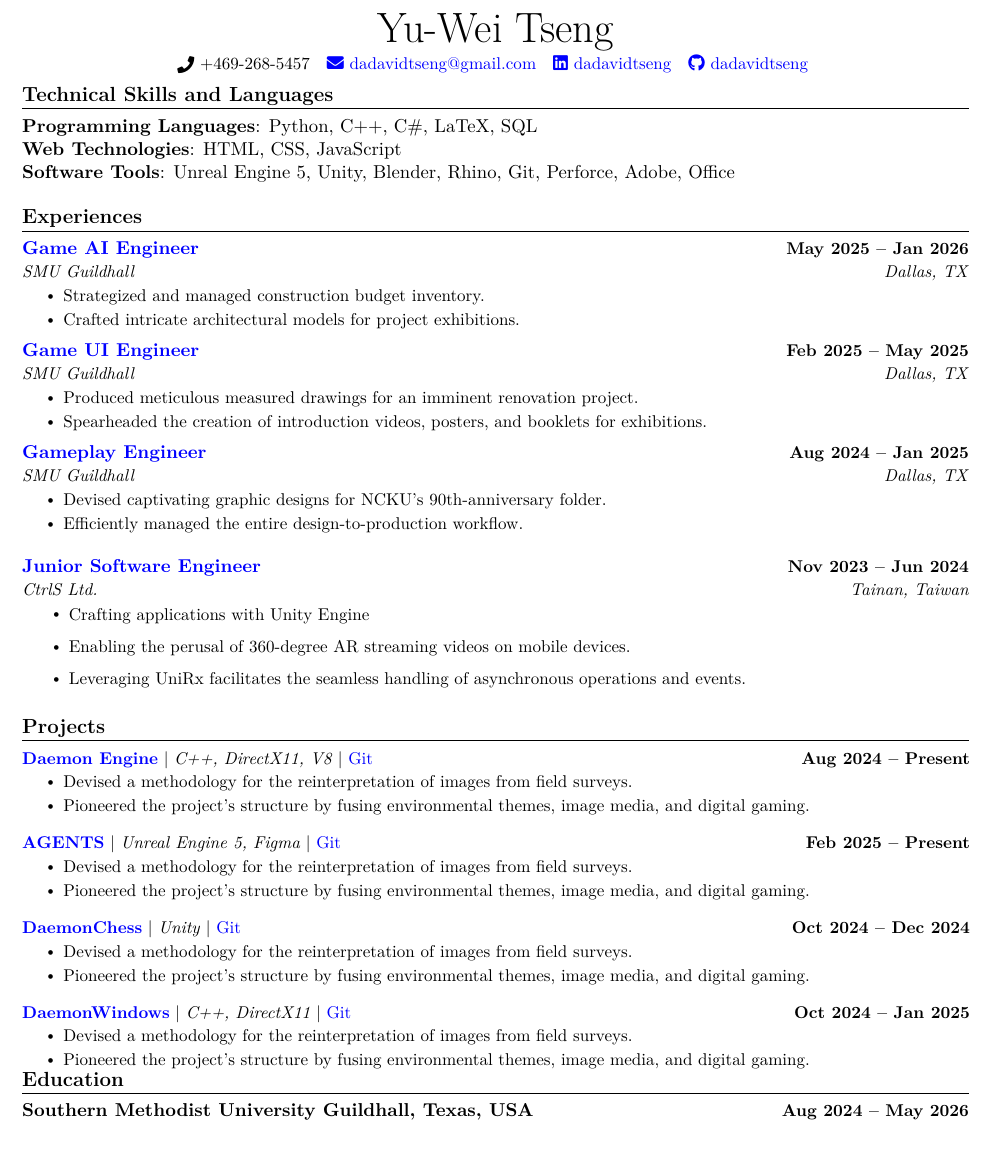
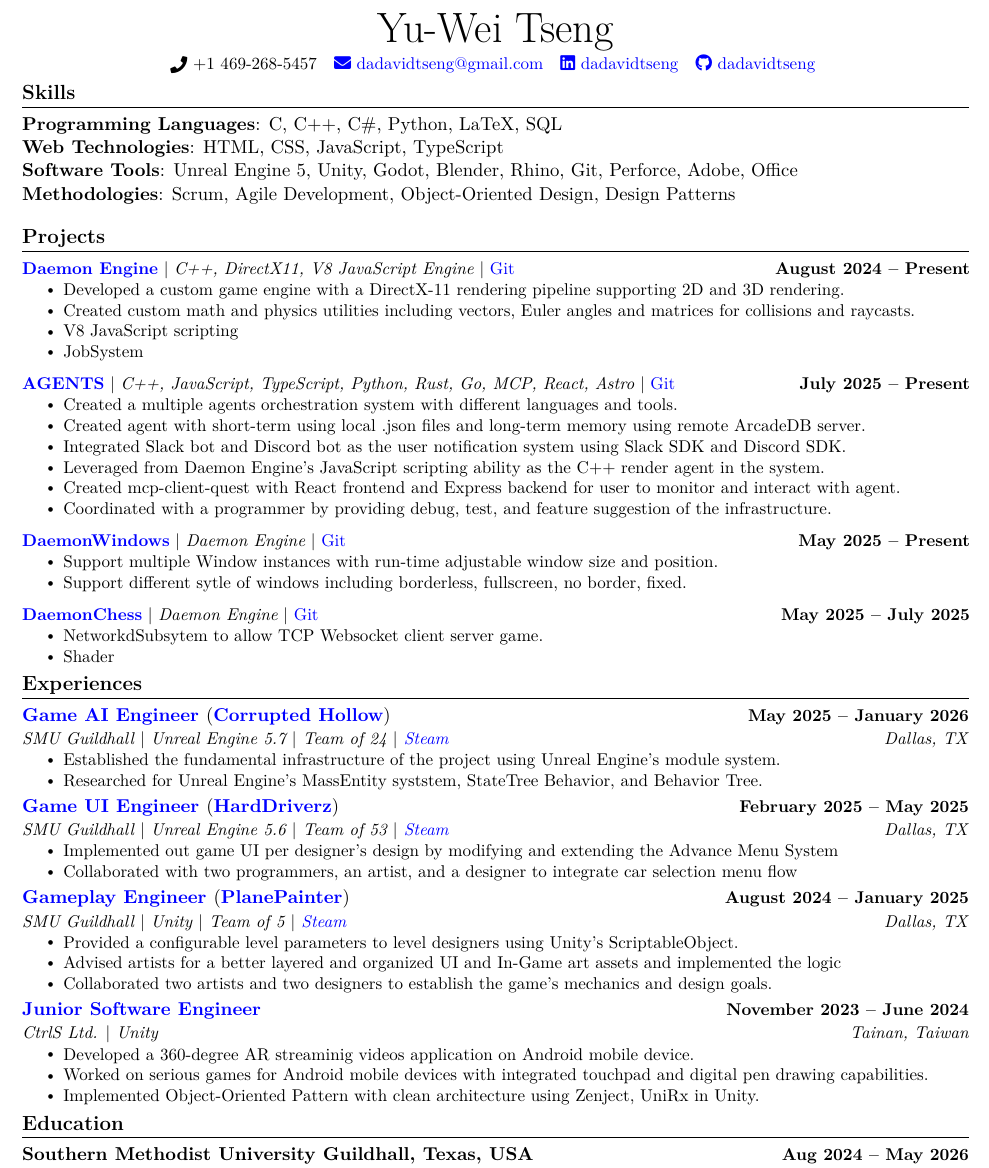
Before and after one commit to dadavidtseng/YuWeiTseng, a LaTeX CV (YuWeiTseng/YuWeiTseng_Resume.tex): part of the page, cut so that both start at the same text, the shorter picture padded with empty space. The pictures show the PDF file YuWeiTseng/YuWeiTseng_Resume.pdf that the author committed with the source.

Commit message:
update: fill in correct bullet points and url links

```diff
--- a/YuWeiTseng/YuWeiTseng_Resume.tex
+++ b/YuWeiTseng/YuWeiTseng_Resume.tex
@@ -126,7 +126,7 @@
 {\Huge Yu-Wei Tseng}
 \\ \vspace{1pt}
 \small
-\raisebox{-0.1\height}\faPhone\ +469-268-5457 ~
+\raisebox{-0.1\height}\faPhone\ +1 469-268-5457 ~
 \href{mailto:dadavidtseng@gmail.com}{\faEnvelope\ dadavidtseng@gmail.com} ~
 \href{https://linkedin.com/in/dadavidtseng}{\faLinkedin\ dadavidtseng}  ~
 \href{https://github.com/dadavidtseng}{\faGithub\ dadavidtseng}
@@ -138,61 +138,13 @@
 %-----------Technical Skills-----------
 
 
-\section{Technical Skills and Languages}
-\textbf{Programming Languages}{: Python, C++, C\#, LaTeX, SQL} \\
-\textbf{Web Technologies}{: HTML, CSS, JavaScript} \\
-\textbf{Software Tools}{: Unreal Engine 5, Unity, Blender, Rhino, Git, Perforce, Adobe, Office}\\
+\section{Skills}
+\textbf{Programming Languages}{: C, C++, C\#, Python, LaTeX, SQL} \\
+\textbf{Web Technologies}{: HTML, CSS, JavaScript, TypeScript} \\
+\textbf{Software Tools}{: Unreal Engine 5, Unity, Godot, Blender, Rhino, Git, Perforce, Adobe, Office}\\
+\textbf{Methodologies}{: Scrum, Agile Development, Object-Oriented Design, Design Patterns}\\
+
 %\textbf{Languages}{: Taiwanese Mandarin (native), English (fluent, TOEIC 895, TOEFL 105, GRE 315), French (beginner)}
-
-
-%-----------EXPERIENCE-----------
-
-
-\section{Experiences}
-\resumeSubHeadingListStart
-
-\resumeSubheading
-{\href{https://www.tap-arch.tw/en}
-{Game AI Engineer}}
-{May 2025 -- Jan 2026}
-{SMU Guildhall}{Dallas, TX}
-\resumeItemListStart
-\resumeItem{Strategized and managed construction budget inventory.}
-\resumeItem{Crafted intricate architectural models for project exhibitions.}
-\resumeItemListEnd
-
-\resumeSubheading
-{\href{https://www.urbanwasabi.com.tw/}
-{Game UI Engineer}}
-{Feb 2025 -- May 2025}
-{SMU Guildhall}{Dallas, TX}
-\resumeItemListStart
-\resumeItem{Produced meticulous measured drawings for an imminent renovation project.}
-\resumeItem{Spearheaded the creation of introduction videos, posters, and booklets for exhibitions.}
-\resumeItemListEnd
-
-\resumeSubheading
-{\href{https://www.nckudc.com.tw/}
-{Gameplay Engineer}}
-{Aug 2024 -- Jan 2025}
-{SMU Guildhall}{Dallas, TX}
-\resumeItemListStart
-\resumeItem{Devised captivating graphic designs for NCKU's 90th-anniversary folder.}
-\resumeItem{Efficiently managed the entire design-to-production workflow.}
-\resumeItemListEnd
-\resumeSubHeadingListEnd
-
-\resumeSubheading
-{\href{https://www.ctrls1890.com/}
-{Junior Software Engineer}}
-{Nov 2023 -- Jun 2024}
-{CtrlS Ltd.}
-{Tainan, Taiwan}
-\resumeItemListStart
-\resumeItem{Crafting applications with Unity Engine}
-\resumeItem{Enabling the perusal of 360-degree AR streaming videos on mobile devices.}
-\resumeItem{Leveraging UniRx facilitates the seamless handling of asynchronous operations and events.}
-\resumeItemListEnd
 
 %-----------PROJECTS-----------
 
@@ -201,45 +153,100 @@
 \resumeSubHeadingListStart
 
 \resumeProjectHeading
-{\textbf{\href{https://dadavidtseng.info/gamedev0002_trashure/}
-{Daemon Engine}} $|$ \emph{C++, DirectX11, V8} $|$ \href{https://github.com/dadavidtseng/DaemonEngine}{Git}}{Aug 2024 -- Present}
+{\textbf{\href{https://dadavidtseng.info/projects/daemon-engine}{Daemon Engine}} $|$ \emph{C++, DirectX11, V8 JavaScript Engine} $|$ \href{https://github.com/dadavidtseng/DaemonEngine}{Git}}{August 2024 -- Present}
 \resumeItemListStart
-\resumeItem{Devised a methodology for the reinterpretation of images from field surveys.}
-\resumeItem{Pioneered the project's structure by fusing environmental themes, image media, and digital gaming.}
+\resumeItem{Developed a custom game engine with a DirectX-11 rendering pipeline supporting 2D and 3D rendering.}
+\resumeItem{Created custom math and physics utilities including vectors, Euler angles and matrices for collisions and raycasts.}
+\resumeItem{V8 JavaScript scripting}
+\resumeItem{JobSystem}
 \resumeItemListEnd
 
 \vspace{-12pt}
 
 \resumeProjectHeading
-{\textbf{\href{https://dadavidtseng.info/gamedev0002_trashure/}
-{AGENTS}} $|$ \emph{Unreal Engine 5, Figma} $|$ \href{https://github.com/dadavidtseng/Trashure_V3}{Git}}{Feb 2025 -- Present}
+{\textbf{\href{https://dadavidtseng.info/projects/agents}{AGENTS}} $|$ \emph{C++, JavaScript, TypeScript, Python, Rust, Go, MCP, React, Astro} $|$ \href{https://github.com/dadavidtseng/AGENTS}{Git}}{July 2025 -- Present}
 \resumeItemListStart
-\resumeItem{Devised a methodology for the reinterpretation of images from field surveys.}
-\resumeItem{Pioneered the project's structure by fusing environmental themes, image media, and digital gaming.}
+\resumeItem{Created a multiple agents orchestration system with different languages and tools.}
+\resumeItem{Created agent with short-term using local .json files and long-term memory using remote ArcadeDB server.}
+\resumeItem{Integrated Slack bot and Discord bot as the user notification system using Slack SDK and Discord SDK.}
+\resumeItem{Leveraged from Daemon Engine's JavaScript scripting ability as the C++ render agent in the system.}
+\resumeItem{Created mcp-client-quest with React frontend and Express backend for user to monitor and interact with agent.}
+\resumeItem{Coordinated with a programmer by providing debug, test, and feature suggestion of the infrastructure.}
 \resumeItemListEnd
 
 \vspace{-12pt}
 
 \resumeProjectHeading
-{\textbf{\href{https://dadavidtseng.info/gamedev0002_trashure/}{DaemonChess}} $|$ \emph{Unity} $|$ \href{https://github.com/dadavidtseng/Trashure_V3}{Git}}{Oct 2024 -- Dec 2024}
+{\textbf{\href{https://dadavidtseng.info/projects/daemon-windows}{DaemonWindows}} $|$ \emph{Daemon Engine} $|$ \href{https://github.com/dadavidtseng/DaemonWindows}{Git}}{May 2025 -- Present}
 \resumeItemListStart
-\resumeItem{Devised a methodology for the reinterpretation of images from field surveys.}
-\resumeItem{Pioneered the project's structure by fusing environmental themes, image media, and digital gaming.}
+\resumeItem{Support multiple Window instances with run-time adjustable window size and position.}
+\resumeItem{Support different sytle of windows including borderless, fullscreen, no border, fixed.}
 \resumeItemListEnd
 
 \vspace{-12pt}
 
 \resumeProjectHeading
-{\textbf{\href{https://dadavidtseng.info/gamedev0002_trashure/}{DaemonWindows}} $|$ \emph{C++, DirectX11} $|$ \href{https://github.com/dadavidtseng/Trashure_V3}{Git}}{Oct 2024 -- Jan 2025}
+{\textbf{\href{https://dadavidtseng.info/projects/daemon-chess}{DaemonChess}} $|$ \emph{Daemon Engine} $|$ \href{https://github.com/dadavidtseng/DaemonChess}{Git}}{May 2025 -- July 2025}
 \resumeItemListStart
-\resumeItem{Devised a methodology for the reinterpretation of images from field surveys.}
-\resumeItem{Pioneered the project's structure by fusing environmental themes, image media, and digital gaming.}
+\resumeItem{NetworkdSubsytem to allow TCP Websocket client server game.}
+\resumeItem{Shader}
 \resumeItemListEnd
 
+\resumeSubHeadingListEnd
 \vspace{-12pt}
+%-----------EXPERIENCE-----------
+
+\section{Experiences}
+\resumeSubHeadingListStart
+
+\resumeSubheading
+{\href{https://www.smu.edu/guildhall}
+{Game AI Engineer}
+    $($\href{https://www.smu.edu/guildhall}{Corrupted Hollow}$)$}
+{May 2025 -- January 2026}
+{SMU Guildhall $|$ Unreal Engine 5.7 $|$ Team of 24 $|$ \href{https://store.steampowered.com/app/3533890/HardDriverz/?curator_clanid=34088398}{Steam}}{Dallas, TX}
+\resumeItemListStart
+\resumeItem{Established the fundamental infrastructure of the project using Unreal Engine's module system.}
+\resumeItem{Researched for Unreal Engine's MassEntity syststem, StateTree Behavior, and Behavior Tree.}
+\resumeItemListEnd
+
+\resumeSubheading
+{\href{https://www.smu.edu/guildhall}
+{Game UI Engineer}
+    $($\href{https://www.smu.edu/guildhall}{HardDriverz}$)$}
+{February 2025 -- May 2025}
+{SMU Guildhall $|$ Unreal Engine 5.6 $|$ Team of 53 $|$ \href{https://store.steampowered.com/app/3533890/HardDriverz/?curator_clanid=34088398}{Steam}}{Dallas, TX}
+\resumeItemListStart
+\resumeItem{Implemented out game UI per designer's design by modifying and extending the Advance Menu System}
+\resumeItem{Collaborated with two programmers, an artist, and a designer to integrate car selection menu flow}
+\resumeItemListEnd
+
+\resumeSubheading
+{\href{https://www.smu.edu/guildhall}
+{Gameplay Engineer}
+    $($\href{https://www.smu.edu/guildhall}{PlanePainter}$)$}
+{August 2024 -- January 2025}
+{SMU Guildhall $|$ Unity $|$ Team of 5 $|$ \href{https://store.steampowered.com/app/3533890/HardDriverz/?curator_clanid=34088398}{Steam}}{Dallas, TX}
+\resumeItemListStart
+\resumeItem{Provided a configurable level parameters to level designers using Unity's ScriptableObject.}
+\resumeItem{Advised artists for a better layered and organized UI and In-Game art assets and implemented the logic }
+\resumeItem{Collaborated two artists and two designers to establish the game’s mechanics and design goals.}
+\resumeItemListEnd
+
+\resumeSubheading
+{\href{https://www.ctrls1890.com/}
+{Junior Software Engineer}}
+{November 2023 -- June 2024}
+{CtrlS Ltd. $|$ Unity}
+{Tainan, Taiwan}
+\resumeItemListStart
+\resumeItem{Developed a 360-degree AR streaminig videos application on Android mobile device.}
+\resumeItem{Worked on serious games for Android mobile devices with integrated touchpad and digital pen drawing capabilities.}
+\resumeItem{Implemented Object-Oriented Pattern with clean architecture using Zenject, UniRx in Unity.}
+\resumeItemListEnd
 
 \resumeSubHeadingListEnd
-
+\vspace{-12pt}
 %-----------EDUCATION-----------
 
 
```
Also changed, not shown: YuWeiTseng/YuWeiTseng_CoverLetter.pdf, YuWeiTseng/YuWeiTseng_Resume.pdf.
